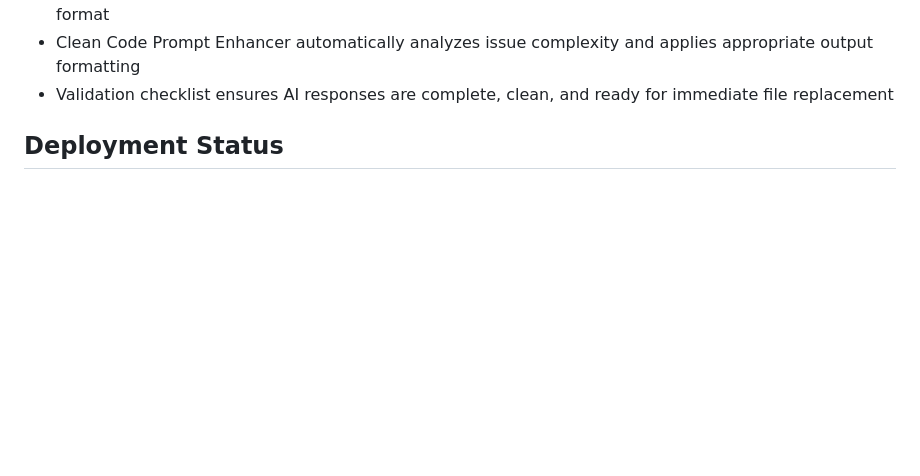
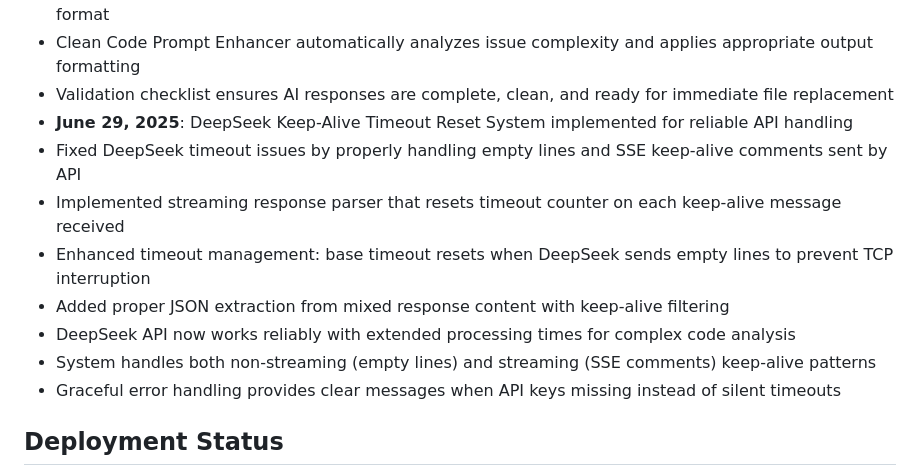
Before and after one commit to Mklevns/CodeGuard_API, a Markdown page: replit.md, the part around the change. Drawn GitHub-style; blank space fills up the shorter version.

Commit message:
Improve API connection reliability by keeping it alive during long processes
Fixes DeepSeek timeout issues by handling empty lines and SSE keep-alive messages.

Replit-Commit-Author: Agent
Replit-Commit-Session-Id: 0e2c4322-ec41-4096-8123-ab644ecc9197
Replit-Commit-Screenshot-Url: https://storage.googleapis.com/screenshot-production-us-central1/87ee31f3-2ea8-47fa-bfc6-dab95a535424/9f5c6b53-704f-4215-a5fe-3ffdda3acb28.jpg

```diff
--- a/replit.md
+++ b/replit.md
@@ -354,6 +354,14 @@ Preferred communication style: Simple, everyday language.
 - Both OpenAI and DeepSeek providers now deliver clean, complete code files instead of original + fixes format
 - Clean Code Prompt Enhancer automatically analyzes issue complexity and applies appropriate output formatting
 - Validation checklist ensures AI responses are complete, clean, and ready for immediate file replacement
+- **June 29, 2025**: DeepSeek Keep-Alive Timeout Reset System implemented for reliable API handling
+- Fixed DeepSeek timeout issues by properly handling empty lines and SSE keep-alive comments sent by API
+- Implemented streaming response parser that resets timeout counter on each keep-alive message received
+- Enhanced timeout management: base timeout resets when DeepSeek sends empty lines to prevent TCP interruption
+- Added proper JSON extraction from mixed response content with keep-alive filtering
+- DeepSeek API now works reliably with extended processing times for complex code analysis
+- System handles both non-streaming (empty lines) and streaming (SSE comments) keep-alive patterns
+- Graceful error handling provides clear messages when API keys missing instead of silent timeouts
 
 ## Deployment Status
 
```
